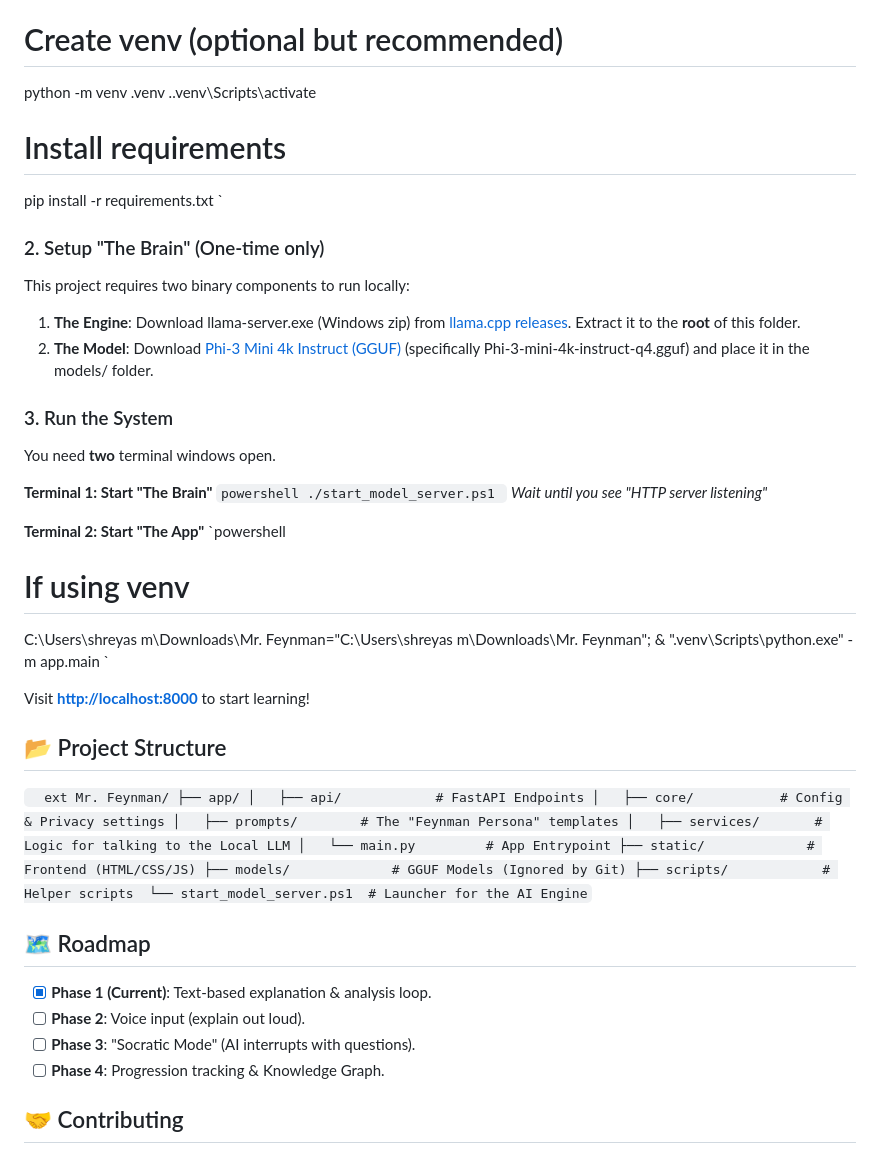
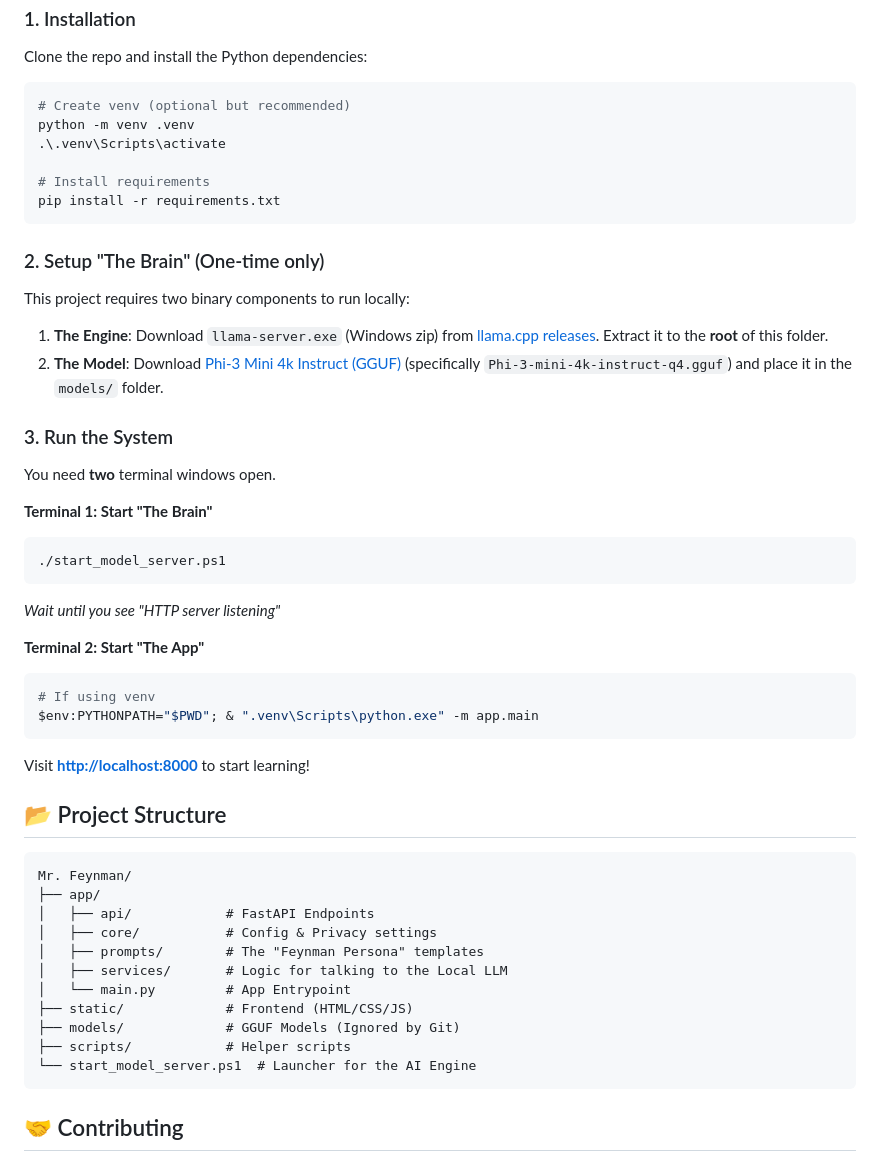
Before and after one commit to Shr3y4sm/mr-feynman, a Markdown page: README.md, the part around one of its changes. Drawn GitHub-style.

````diff
--- a/README.md
+++ b/README.md
@@ -38,33 +38,33 @@ python -m venv .venv
 
 # Install requirements
 pip install -r requirements.txt
-`
+```
 
 ### 2. Setup "The Brain" (One-time only)
 This project requires two binary components to run locally:
 
-1.  **The Engine**: Download llama-server.exe (Windows zip) from [llama.cpp releases](https://github.com/ggerganov/llama.cpp/releases). Extract it to the **root** of this folder.
-2.  **The Model**: Download [Phi-3 Mini 4k Instruct (GGUF)](https://huggingface.co/microsoft/Phi-3-mini-4k-instruct-gguf) (specifically Phi-3-mini-4k-instruct-q4.gguf) and place it in the models/ folder.
+1.  **The Engine**: Download `llama-server.exe` (Windows zip) from [llama.cpp releases](https://github.com/ggerganov/llama.cpp/releases). Extract it to the **root** of this folder.
+2.  **The Model**: Download [Phi-3 Mini 4k Instruct (GGUF)](https://huggingface.co/microsoft/Phi-3-mini-4k-instruct-gguf) (specifically `Phi-3-mini-4k-instruct-q4.gguf`) and place it in the `models/` folder.
 
 ### 3. Run the System
 You need **two** terminal windows open.
 
 **Terminal 1: Start "The Brain"**
-`powershell
+```powershell
 ./start_model_server.ps1
-`
+```
 *Wait until you see "HTTP server listening"*
 
 **Terminal 2: Start "The App"**
-`powershell
+```powershell
 # If using venv
-C:\Users\shreyas m\Downloads\Mr. Feynman="C:\Users\shreyas m\Downloads\Mr. Feynman"; & ".venv\Scripts\python.exe" -m app.main
-`
+$env:PYTHONPATH="$PWD"; & ".venv\Scripts\python.exe" -m app.main
+```
 
 Visit **[http://localhost:8000](http://localhost:8000)** to start learning!
 
 ## 📂 Project Structure
-`	ext
+```text
 Mr. Feynman/
 ├── app/
 │   ├── api/            # FastAPI Endpoints
@@ -76,12 +76,6 @@ Mr. Feynman/
 ├── models/             # GGUF Models (Ignored by Git)
 ├── scripts/            # Helper scripts
 └── start_model_server.ps1  # Launcher for the AI Engine
-`
-
-## 🗺️ Roadmap
-- [x] **Phase 1 (Current)**: Text-based explanation & analysis loop.
-- [ ] **Phase 2**: Voice input (explain out loud).
-- [ ] **Phase 3**: "Socratic Mode" (AI interrupts with questions).
-- [ ] **Phase 4**: Progression tracking & Knowledge Graph.
+```
 
 ## 🤝 Contributing
````
Also changed, not shown: other parts of README.md (+5 -5 lines).
